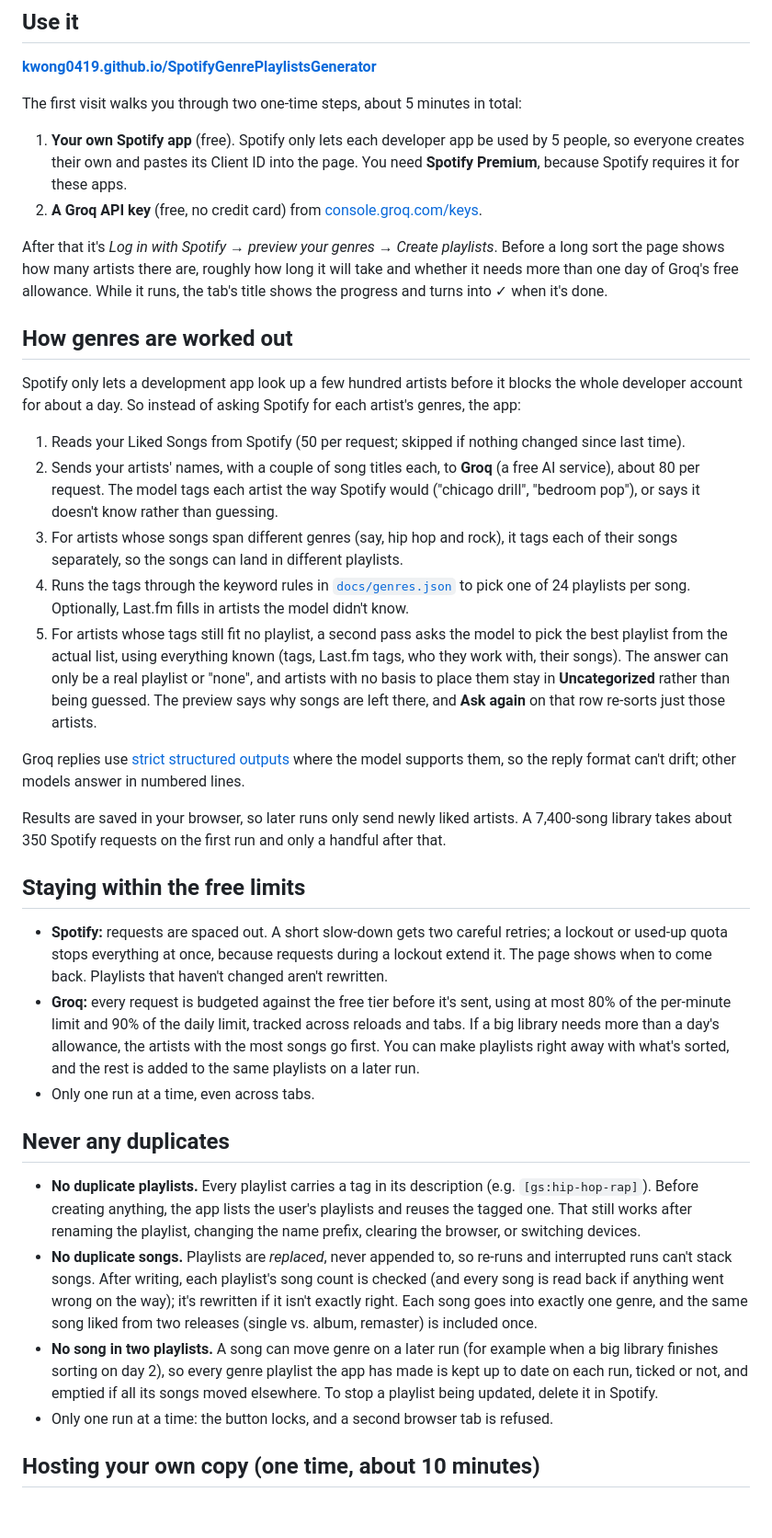
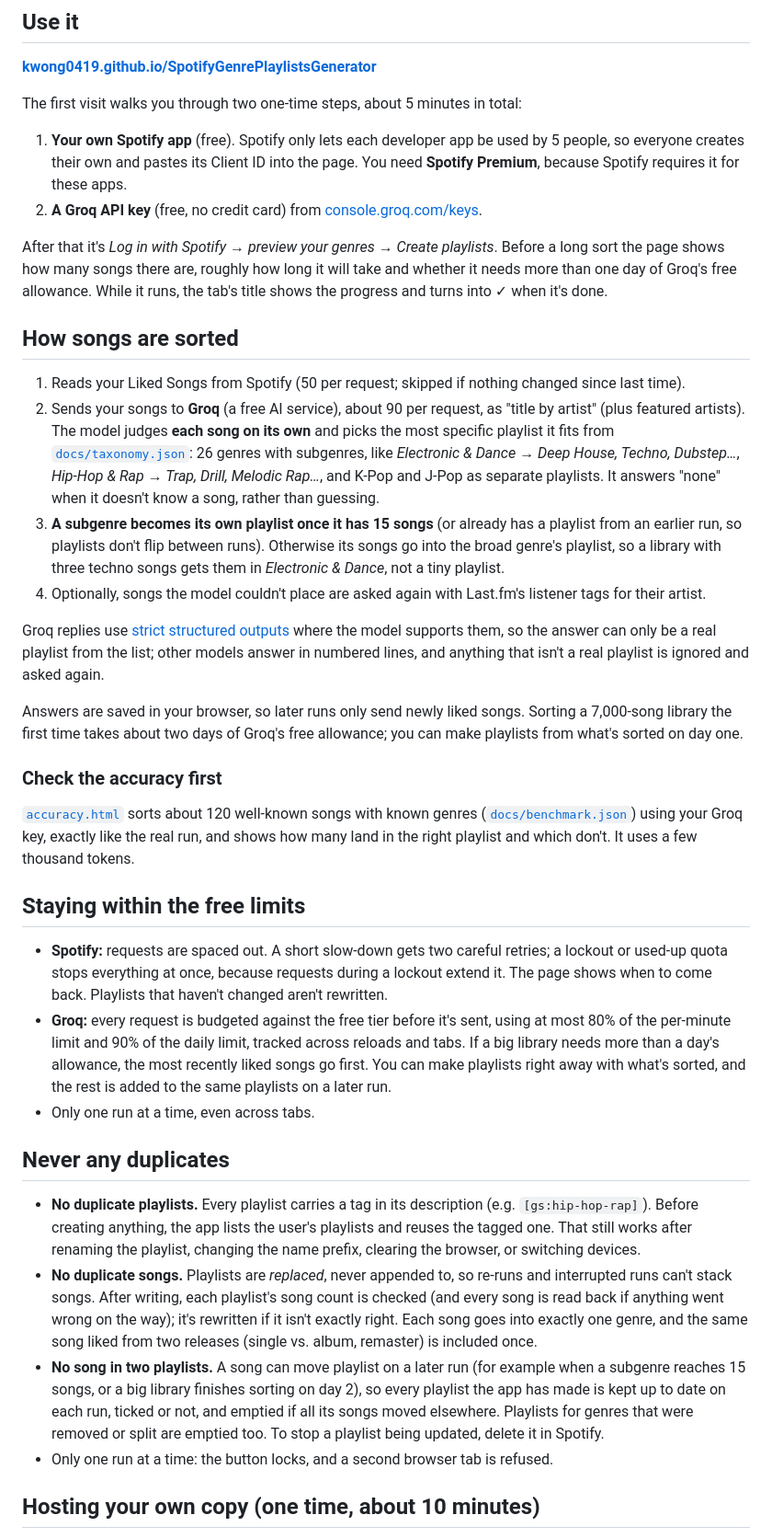
Before and after one commit to kwong0419/SpotifyGenrePlaylistsGenerator, a Markdown page: README.md, the part around one of its changes. Shown at 92% size. GitHub-like rendering; blank space fills up the shorter version.

Commit message:
Document song-by-song sorting, roll-up and the accuracy check
Co-Authored-By: Claude Opus 5.5 <noreply@anthropic.com>

```diff
--- a/README.md
+++ b/README.md
@@ -16,34 +16,39 @@ The first visit walks you through two one-time steps, about 5 minutes in total:
 2. **A Groq API key** (free, no credit card) from [console.groq.com/keys](https://console.groq.com/keys).
 
 After that it's *Log in with Spotify → preview your genres → Create playlists*. Before a long sort the
-page shows how many artists there are, roughly how long it will take and whether it needs more than
+page shows how many songs there are, roughly how long it will take and whether it needs more than
 one day of Groq's free allowance. While it runs, the tab's title shows the progress and turns into ✓
 when it's done.
 
-## How genres are worked out
-
-Spotify only lets a development app look up a few hundred artists before it blocks the whole developer
-account for about a day. So instead of asking Spotify for each artist's genres, the app:
+## How songs are sorted
 
 1. Reads your Liked Songs from Spotify (50 per request; skipped if nothing changed since last time).
-2. Sends your artists' names, with a couple of song titles each, to **Groq** (a free AI service),
-   about 80 per request. The model tags each artist the way Spotify would ("chicago drill",
-   "bedroom pop"), or says it doesn't know rather than guessing.
-3. For artists whose songs span different genres (say, hip hop and rock), it tags each of their
-   songs separately, so the songs can land in different playlists.
-4. Runs the tags through the keyword rules in [`docs/genres.json`](docs/genres.json) to pick one of
-   24 playlists per song. Optionally, Last.fm fills in artists the model didn't know.
-5. For artists whose tags still fit no playlist, a second pass asks the model to pick the best
-   playlist from the actual list, using everything known (tags, Last.fm tags, who they work with,
-   their songs). The answer can only be a real playlist or "none", and artists with no basis to
-   place them stay in **Uncategorized** rather than being guessed. The preview says why songs are
-   left there, and **Ask again** on that row re-sorts just those artists.
+2. Sends your songs to **Groq** (a free AI service), about 90 per request, as "title by artist" (plus
+   featured artists). The model judges **each song on its own** and picks the most specific playlist
+   it fits from [`docs/taxonomy.json`](docs/taxonomy.json): 26 genres with subgenres, like
+   *Electronic & Dance → Deep House, Techno, Dubstep…*, *Hip-Hop & Rap → Trap, Drill, Melodic Rap…*,
+   and K-Pop and J-Pop as separate playlists. It answers "none" when it doesn't know a song, rather
+   than guessing.
+3. **A subgenre becomes its own playlist once it has 15 songs** (or already has a playlist from an
+   earlier run, so playlists don't flip between runs). Otherwise its songs go into the broad genre's
+   playlist, so a library with three techno songs gets them in *Electronic & Dance*, not a tiny playlist.
+4. Optionally, songs the model couldn't place are asked again with Last.fm's listener tags for their
+   artist.
 
 Groq replies use [strict structured outputs](https://console.groq.com/docs/structured-outputs) where
-the model supports them, so the reply format can't drift; other models answer in numbered lines.
+the model supports them, so the answer can only be a real playlist from the list; other models answer
+in numbered lines, and anything that isn't a real playlist is ignored and asked again.
 
-Results are saved in your browser, so later runs only send newly liked artists. A 7,400-song
-library takes about 350 Spotify requests on the first run and only a handful after that.
+Answers are saved in your browser, so later runs only send newly liked songs. Sorting a 7,000-song
+library the first time takes about two days of Groq's free allowance; you can make playlists from
+what's sorted on day one.
+
+### Check the accuracy first
+
+[`accuracy.html`](https://kwong0419.github.io/SpotifyGenrePlaylistsGenerator/accuracy.html) sorts
+about 120 well-known songs with known genres ([`docs/benchmark.json`](docs/benchmark.json)) using
+your Groq key, exactly like the real run, and shows how many land in the right playlist and which
+don't. It uses a few thousand tokens.
 
 ## Staying within the free limits
 
@@ -52,7 +57,7 @@ library takes about 350 Spotify requests on the first run and only a handful aft
   come back. Playlists that haven't changed aren't rewritten.
 - **Groq:** every request is budgeted against the free tier before it's sent, using at most 80% of the
   per-minute limit and 90% of the daily limit, tracked across reloads and tabs. If a big library needs
-  more than a day's allowance, the artists with the most songs go first. You can make playlists right
+  more than a day's allowance, the most recently liked songs go first. You can make playlists right
   away with what's sorted, and the rest is added to the same playlists on a later run.
 - Only one run at a time, even across tabs.
 
@@ -67,10 +72,11 @@ library takes about 350 Spotify requests on the first run and only a handful aft
   if anything went wrong on the way); it's rewritten if it isn't exactly right.
   Each song goes into exactly one genre, and the same song liked from two releases (single vs. album,
   remaster) is included once.
-- **No song in two playlists.** A song can move genre on a later run (for example when a big library
-  finishes sorting on day 2), so every genre playlist the app has made is kept up to date on each run,
-  ticked or not, and emptied if all its songs moved elsewhere. To stop a playlist being updated,
-  delete it in Spotify.
+- **No song in two playlists.** A song can move playlist on a later run (for example when a subgenre
+  reaches 15 songs, or a big library finishes sorting on day 2), so every playlist the app has made is
+  kept up to date on each run, ticked or not, and emptied if all its songs moved elsewhere. Playlists
+  for genres that were removed or split are emptied too. To stop a playlist being updated, delete it
+  in Spotify.
 - Only one run at a time: the button locks, and a second browser tab is refused.
 
 ## Hosting your own copy (one time, about 10 minutes)
```
Also changed, not shown: other parts of README.md (+7 -5 lines).
